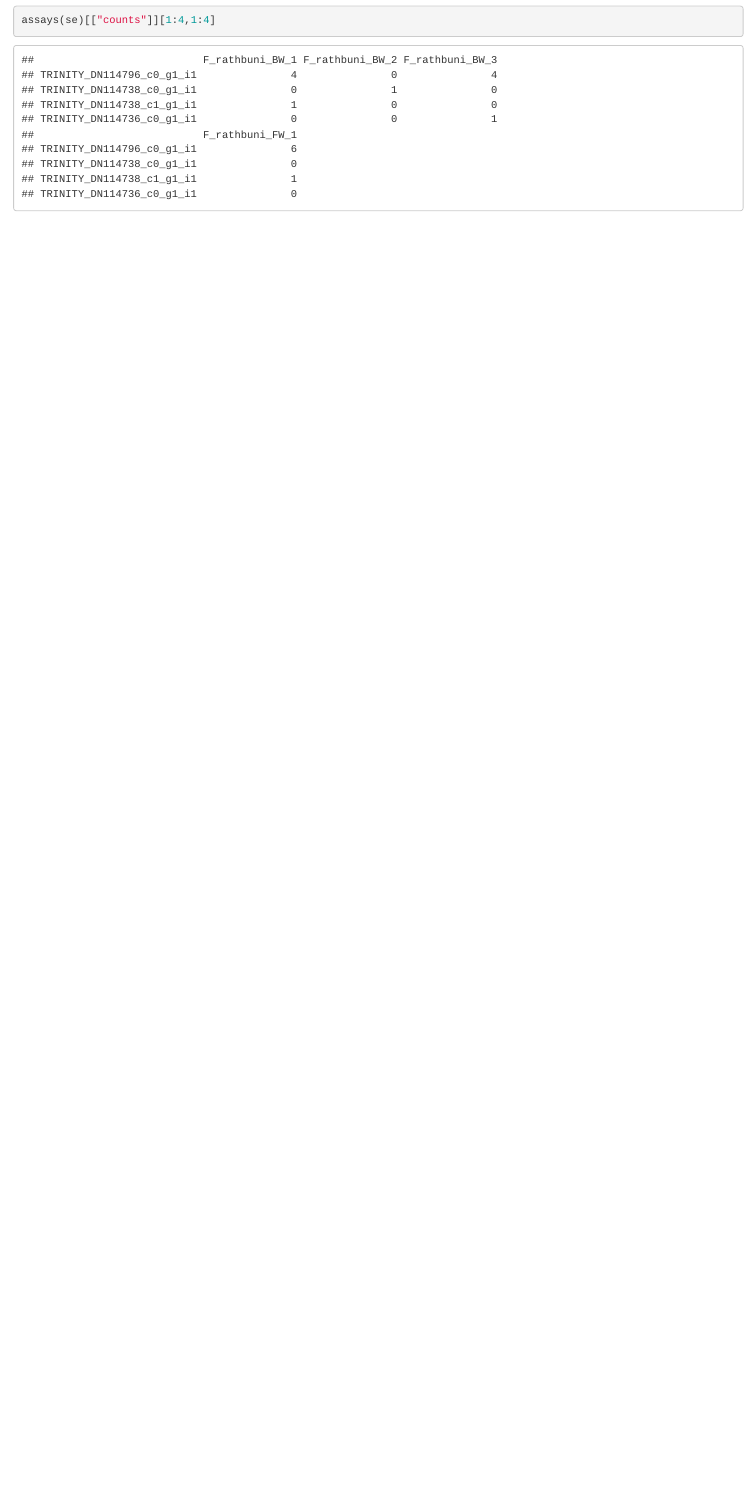
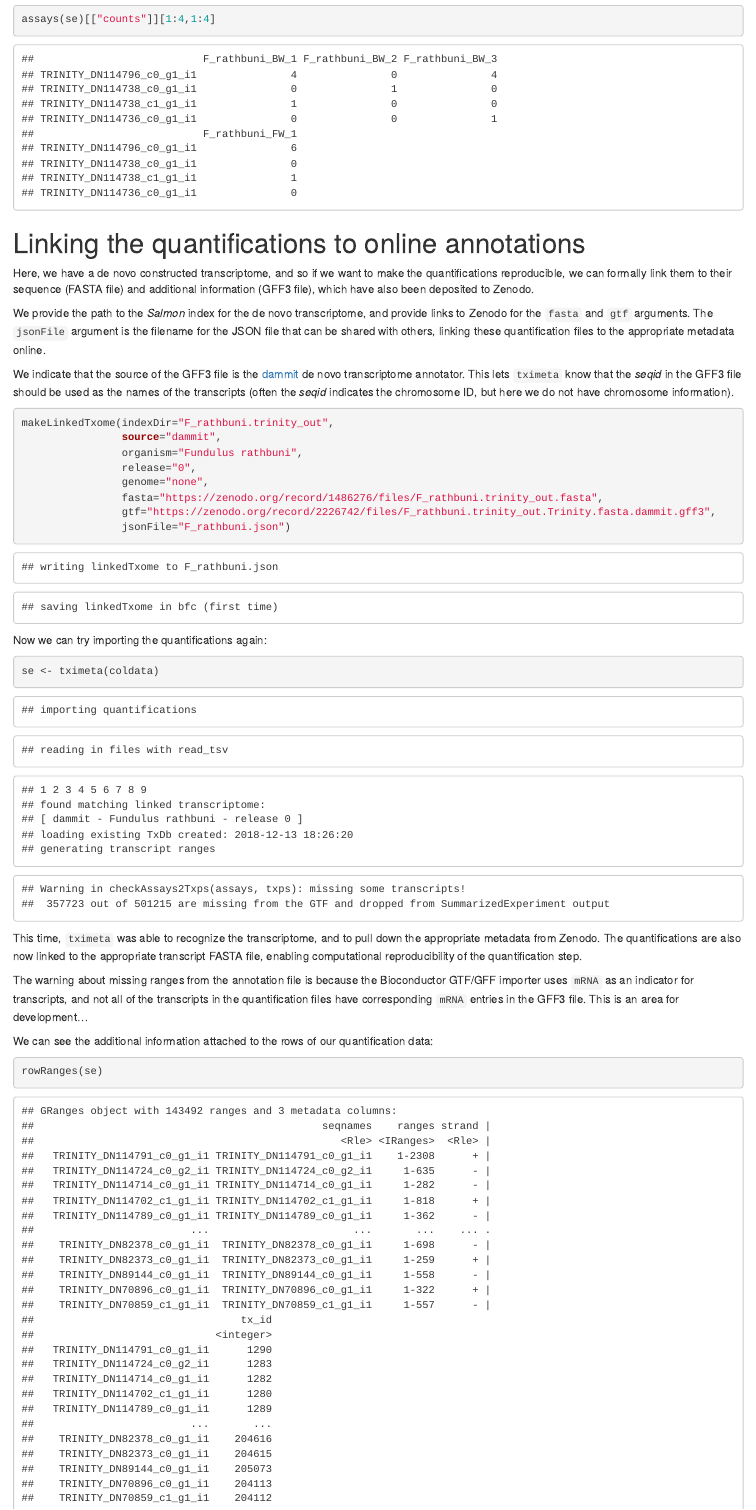
Before and after one commit to mikelove/denovo-tximeta, an R Markdown document (denovo.Rmd): the page in a window 1100 px wide, from 990 px down before the commit and from 1000 px down after it, so that both start at the same text. The pictures show the output file denovo.html that the author committed with the source, opened offline.

Commit message:
a good first pass

````diff
--- a/denovo.Rmd
+++ b/denovo.Rmd
@@ -43,3 +44,81 @@ suppressPackageStartupMessages(library(SummarizedExperiment))
 assayNames(se)
 assays(se)[["counts"]][1:4,1:4]
 ```
+
+# Linking the quantifications to online annotations
+
+Here, we have a de novo constructed transcriptome, and so if we want
+to make the quantifications reproducible, we can formally link them to
+their sequence (FASTA file) and additional information (GFF3 file),
+which have also been deposited to Zenodo.
+
+We provide the path to the *Salmon* index for the de novo
+transcriptome, and provide links to Zenodo for the `fasta` and `gtf`
+arguments. The `jsonFile` argument is the filename for the JSON file
+that can be shared with others, linking these quantification files to
+the appropriate metadata online.
+
+We indicate that the source of the GFF3 file is the
+[dammit](http://dib-lab.github.io/dammit/) de novo transcriptome
+annotator. This lets `tximeta` know that the *seqid* in the GFF3 file
+should be used as the names of the transcripts (often the *seqid*
+indicates the chromosome ID, but here we do not have chromosome
+information).
+
+```{r eval=FALSE}
+makeLinkedTxome(indexDir="F_rathbuni.trinity_out",
+                source="dammit",
+                organism="Fundulus rathbuni",
+                release="0",
+                genome="none",
+                fasta="https://zenodo.org/record/1486276/files/F_rathbuni.trinity_out.fasta",
+                gtf="https://zenodo.org/record/2226742/files/F_rathbuni.trinity_out.Trinity.fasta.dammit.gff3",
+                jsonFile="F_rathbuni.json")
+```
+
+```{r echo=FALSE}
+# this is just for the demo, the above code should be used instead
+makeLinkedTxome(indexDir="F_rathbuni.trinity_out",
+                source="dammit",
+                organism="Fundulus rathbuni",
+                release="0",
+                genome="none",
+                fasta="https://zenodo.org/record/1486276/files/F_rathbuni.trinity_out.fasta",
+                gtf="F_rathbuni.trinity_out.Trinity.fasta.dammit.gff3", # local only for demo
+                jsonFile="F_rathbuni.json")
+```
+
+Now we can try importing the quantifications again:
+
+```{r}
+se <- tximeta(coldata)
+```
+
+This time, `tximeta` was able to recognize the transcriptome, and to
+pull down the appropriate metadata from Zenodo. The quantifications
+are also now linked to the appropriate transcript FASTA file, enabling
+computational reproducibility of the quantification step.
+
+The warning about missing ranges from the annotation file is because
+the Bioconductor GTF/GFF importer uses `mRNA` as an indicator for
+transcripts, and not all of the transcripts in the quantification
+files have corresponding `mRNA` entries in the GFF3 file. This is an
+area for development...
+
+We can see the additional information attached to the rows of our
+quantification data:
+
+```{r}
+rowRanges(se)
+```
+
+```{r echo=FALSE}
+# remove the linked txome table for next time
+suppressPackageStartupMessages(library(BiocFileCache))
+bfc <- BiocFileCache()
+bfcremove(bfc, bfcquery(bfc, "linkedTxomeTbl")$rid)
+```
+
+```{r}
+session_info()
+```
````
Also changed, not shown: denovo.html, denovo.knit.md (deleted), denovo.utf8.md (deleted), denovo.Rmd (9 more changed lines).
